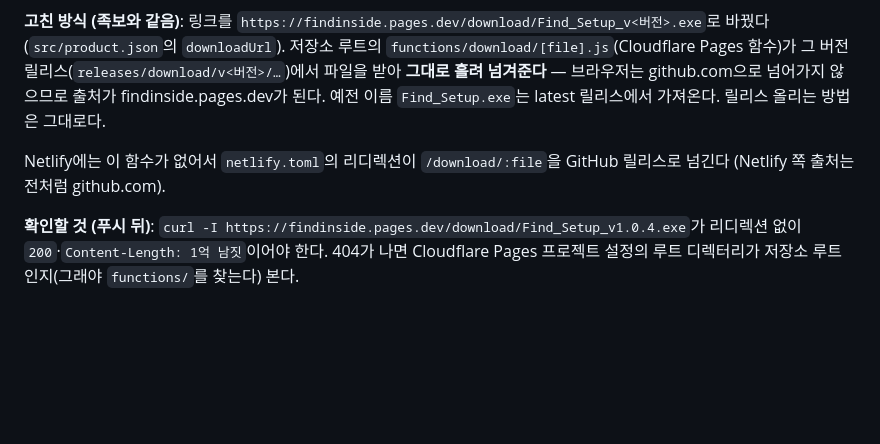
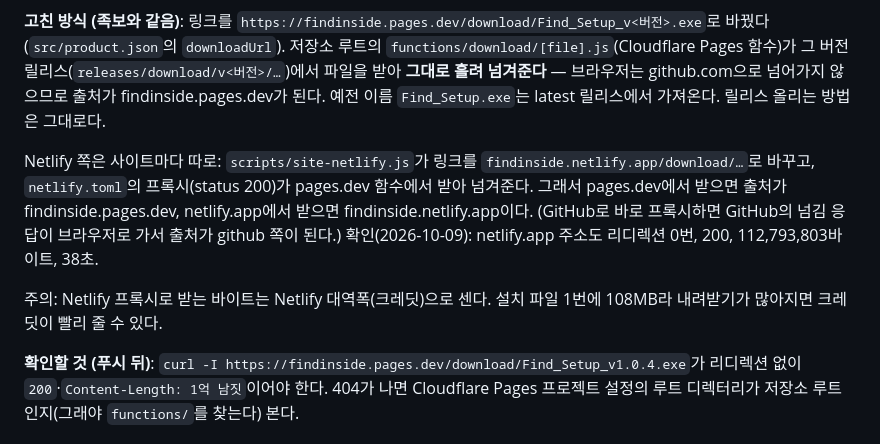
Before and after one commit to kimheunghan/Find, a Markdown page: docs/다음-할-일.md, the part around the change. Rendered like a GitHub page; blank space fills up the shorter version.

Commit message:
docs: 설치 파일 출처를 사이트별로(pages.dev/netlify.app), 구매 링크 새 탭 기록
Co-Authored-By: Claude Opus 5.5 <noreply@anthropic.com>

```diff
--- a/docs/다음-할-일.md
+++ b/docs/다음-할-일.md
@@ -83,7 +83,9 @@ Remove-Item Env:\ELECTRON_RUN_AS_NODE -ErrorAction SilentlyContinue   # 없으
 
 **고친 방식 (족보와 같음)**: 링크를 `https://findinside.pages.dev/download/Find_Setup_v<버전>.exe`로 바꿨다(`src/product.json`의 `downloadUrl`). 저장소 루트의 `functions/download/[file].js`(Cloudflare Pages 함수)가 그 버전 릴리스(`releases/download/v<버전>/…`)에서 파일을 받아 **그대로 흘려 넘겨준다** — 브라우저는 github.com으로 넘어가지 않으므로 출처가 findinside.pages.dev가 된다. 예전 이름 `Find_Setup.exe`는 latest 릴리스에서 가져온다. 릴리스 올리는 방법은 그대로다.
 
-Netlify에는 이 함수가 없어서 `netlify.toml`의 리디렉션이 `/download/:file`을 GitHub 릴리스로 넘긴다 (Netlify 쪽 출처는 전처럼 github.com).
+Netlify 쪽은 사이트마다 따로: `scripts/site-netlify.js`가 링크를 `findinside.netlify.app/download/…`로 바꾸고, `netlify.toml`의 프록시(status 200)가 pages.dev 함수에서 받아 넘겨준다. 그래서 pages.dev에서 받으면 출처가 findinside.pages.dev, netlify.app에서 받으면 findinside.netlify.app이다. (GitHub로 바로 프록시하면 GitHub의 넘김 응답이 브라우저로 가서 출처가 github 쪽이 된다.) 확인(2026-10-09): netlify.app 주소도 리디렉션 0번, 200, 112,793,803바이트, 38초.
+
+주의: Netlify 프록시로 받는 바이트는 Netlify 대역폭(크레딧)으로 센다. 설치 파일 1번에 108MB라 내려받기가 많아지면 크레딧이 빨리 줄 수 있다.
 
 **확인할 것 (푸시 뒤)**: `curl -I https://findinside.pages.dev/download/Find_Setup_v1.0.4.exe`가 리디렉션 없이 `200`·`Content-Length: 1억 남짓`이어야 한다. 404가 나면 Cloudflare Pages 프로젝트 설정의 루트 디렉터리가 저장소 루트인지(그래야 `functions/`를 찾는다) 본다.
 
```
Also changed, not shown: CLAUDE.md (+3 -1 lines), docs/PC-MVP.md (+1 -1 lines).
